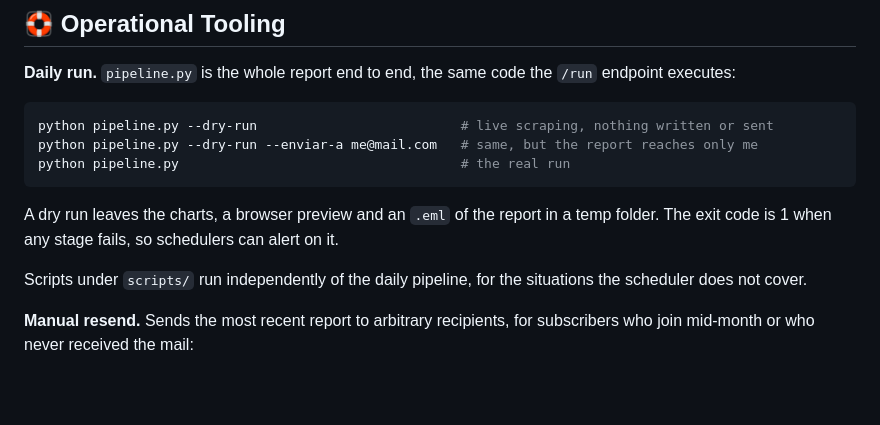
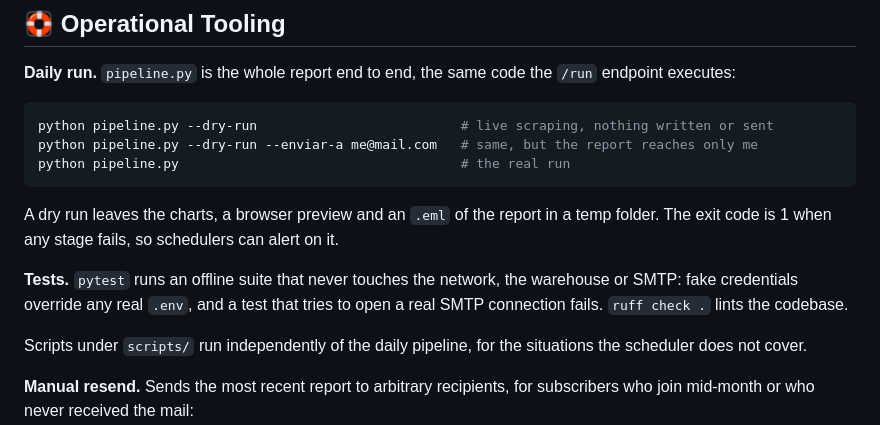
Before and after one commit to mauroemartinez/RPA-exchange-rate-scraping-automatic-mailing, a Markdown page: README.md, the part around the change. Drawn GitHub-style; blank space fills up the shorter version.

```diff
--- a/README.md
+++ b/README.md
@@ -116,6 +116,8 @@ python pipeline.py                                    # the real run
 
 A dry run leaves the charts, a browser preview and an `.eml` of the report in a temp folder. The exit code is 1 when any stage fails, so schedulers can alert on it.
 
+**Tests.** `pytest` runs an offline suite that never touches the network, the warehouse or SMTP: fake credentials override any real `.env`, and a test that tries to open a real SMTP connection fails. `ruff check .` lints the codebase.
+
 Scripts under `scripts/` run independently of the daily pipeline, for the situations the scheduler does not cover.
 
 **Manual resend.** Sends the most recent report to arbitrary recipients, for subscribers who join mid-month or who never received the mail:
```
Also changed, not shown: AGENTS.md (+11 -3 lines).
